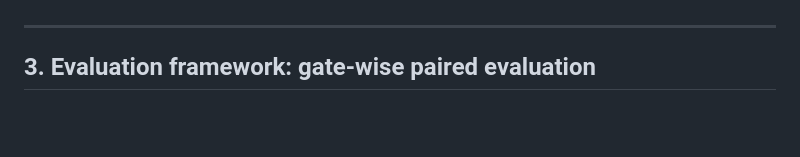
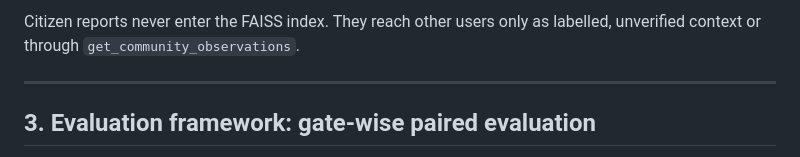
Before and after one commit to Sachin-Mamoru/azure-whatsapp-rag-agent, a Markdown page: RESEARCH_CONTRIBUTION_MAPPING.md, the part around one of its changes. Drawn GitHub-style; blank space fills up the shorter version.

```diff
--- a/RESEARCH_CONTRIBUTION_MAPPING.md
+++ b/RESEARCH_CONTRIBUTION_MAPPING.md
@@ -28,3 +87,4 @@ The study's position: an LLM alone is not reliable enough to handle disaster inf
+Citizen reports never enter the FAISS index. They reach other users only as labelled, unverified context or through `get_community_observations`.
 
 ---
 
```
Also changed, not shown: other parts of RESEARCH_CONTRIBUTION_MAPPING.md (+59 -0 lines).
